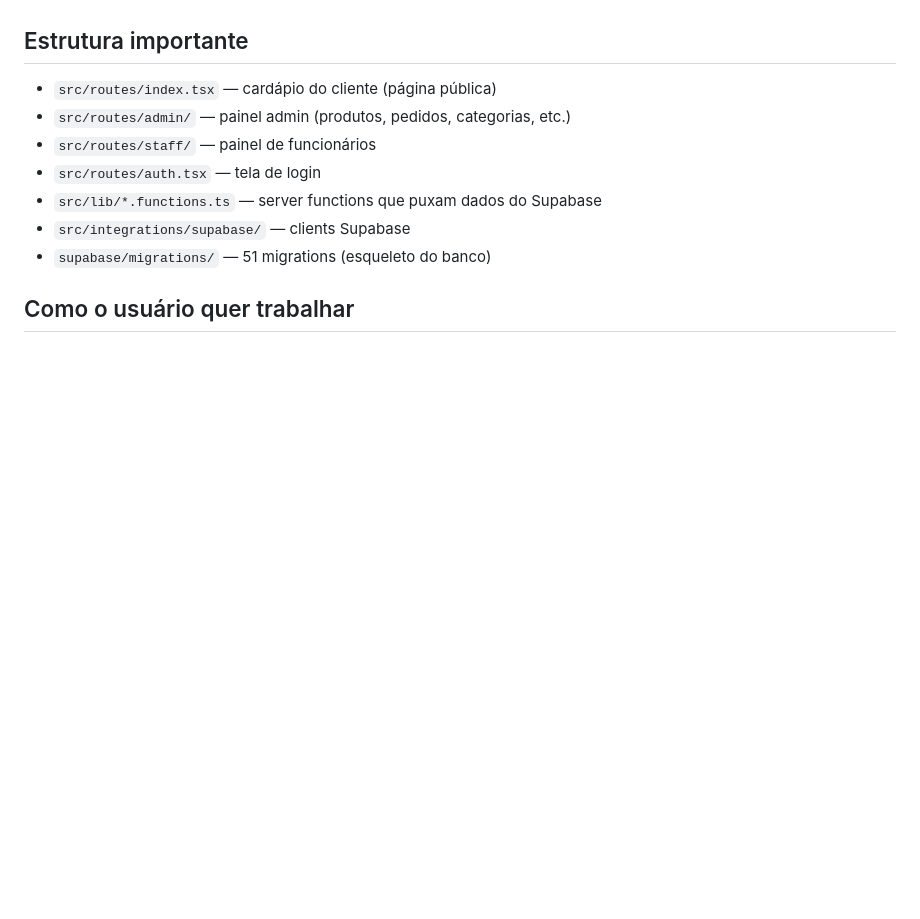
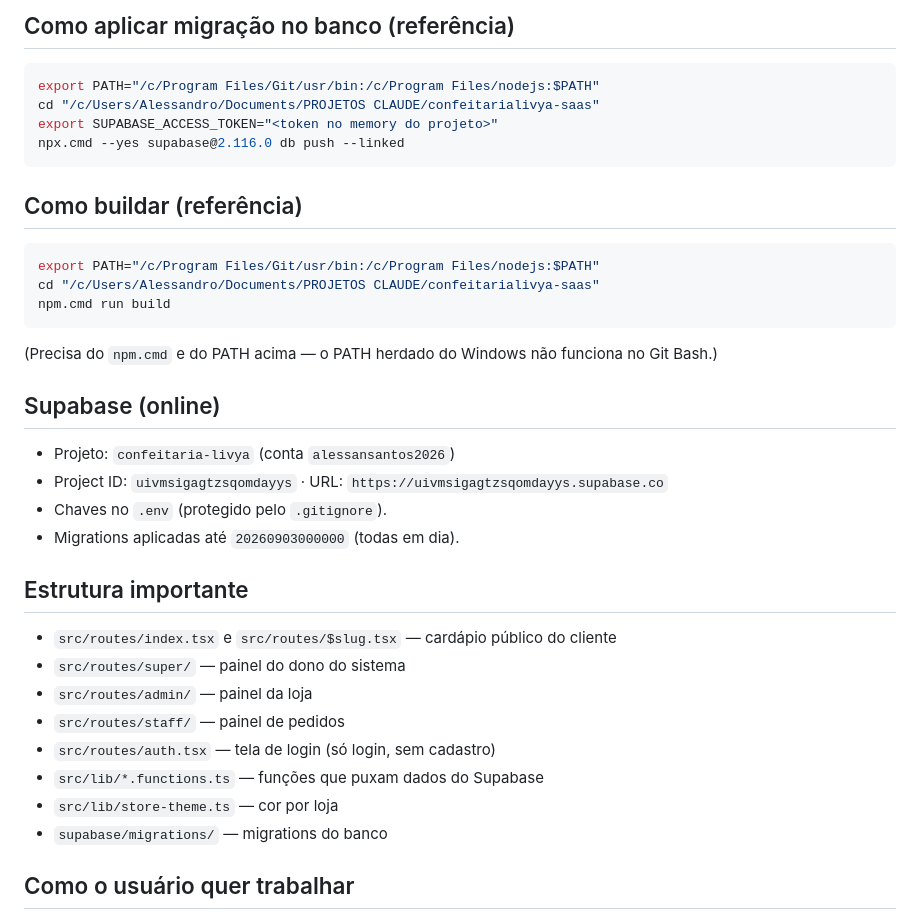
Before and after one commit to alessansantos2020-lang/confeitarialivya-saas, a Markdown page: CONTINUAR-AQUI.md, the part around one of its changes. Rendered like a GitHub page; blank space fills up the shorter version.

````diff
--- a/CONTINUAR-AQUI.md
+++ b/CONTINUAR-AQUI.md
@@ -82,13 +155,38 @@ Depois: Fase 2 (rota `/$slug`), Fase 3 (login por loja), Fase 4 (painel super ad
+## Como aplicar migração no banco (referência)
+
+```bash
+export PATH="/c/Program Files/Git/usr/bin:/c/Program Files/nodejs:$PATH"
+cd "/c/Users/Alessandro/Documents/PROJETOS CLAUDE/confeitarialivya-saas"
+export SUPABASE_ACCESS_TOKEN="<token no memory do projeto>"
+npx.cmd --yes supabase@2.116.0 db push --linked
+```
+
+## Como buildar (referência)
+
+```bash
+export PATH="/c/Program Files/Git/usr/bin:/c/Program Files/nodejs:$PATH"
+cd "/c/Users/Alessandro/Documents/PROJETOS CLAUDE/confeitarialivya-saas"
+npm.cmd run build
+```
+(Precisa do `npm.cmd` e do PATH acima — o PATH herdado do Windows não funciona no Git Bash.)
+
+## Supabase (online)
+
+- Projeto: `confeitaria-livya` (conta `alessansantos2026`)
+- Project ID: `uivmsigagtzsqomdayys` · URL: `https://uivmsigagtzsqomdayys.supabase.co`
+- Chaves no `.env` (protegido pelo `.gitignore`).
+- Migrations aplicadas até `20260903000000` (todas em dia).
 
 ## Estrutura importante
 
-- `src/routes/index.tsx` — cardápio do cliente (página pública)
-- `src/routes/admin/` — painel admin (produtos, pedidos, categorias, etc.)
-- `src/routes/staff/` — painel de funcionários
-- `src/routes/auth.tsx` — tela de login
-- `src/lib/*.functions.ts` — server functions que puxam dados do Supabase
-- `src/integrations/supabase/` — clients Supabase
-- `supabase/migrations/` — 51 migrations (esqueleto do banco)
+- `src/routes/index.tsx` e `src/routes/$slug.tsx` — cardápio público do cliente
+- `src/routes/super/` — painel do dono do sistema
+- `src/routes/admin/` — painel da loja
+- `src/routes/staff/` — painel de pedidos
+- `src/routes/auth.tsx` — tela de login (só login, sem cadastro)
+- `src/lib/*.functions.ts` — funções que puxam dados do Supabase
+- `src/lib/store-theme.ts` — cor por loja
+- `supabase/migrations/` — migrations do banco
 
 ## Como o usuário quer trabalhar
 
````
Also changed, not shown: other parts of CONTINUAR-AQUI.md (+119 -46 lines).
